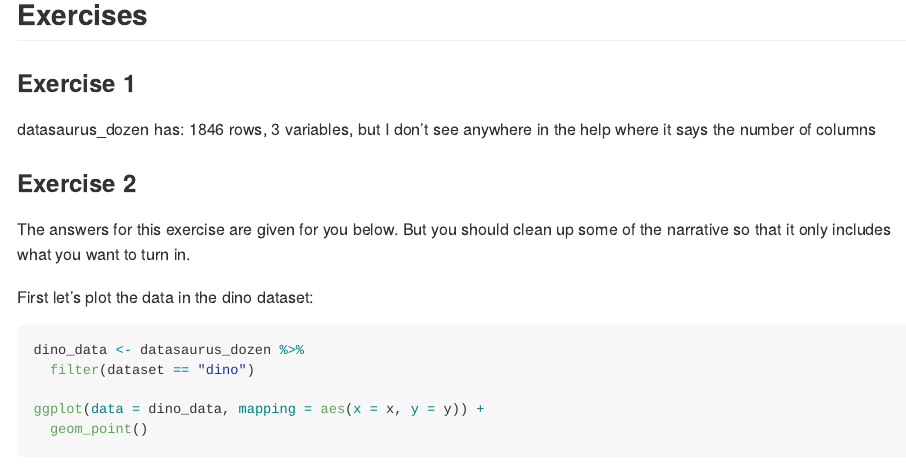
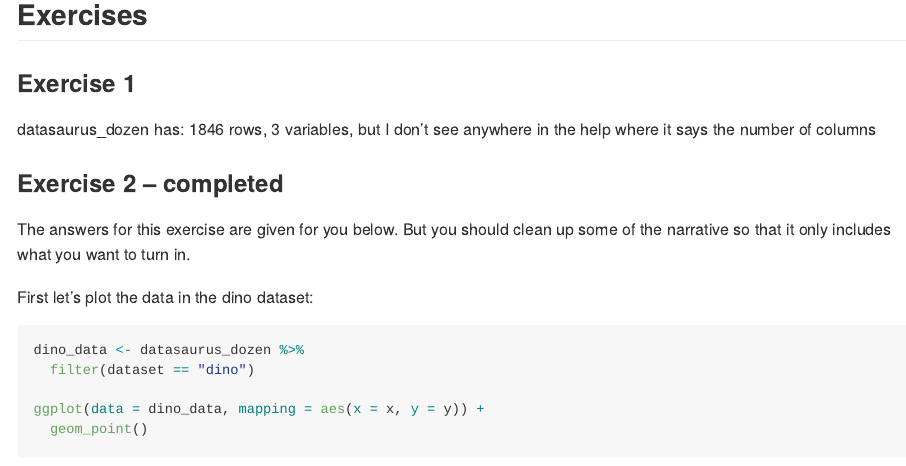
Before and after one commit to rwheat1/lab01, an R Markdown document (lab-01-hello-r.Rmd): the page in a window 1100 px wide, from 320 px down. The pictures show the output file lab-01-hello-r.md that the author committed with the source, drawn offline in the style of GitHub.

```diff
--- a/lab-01-hello-r.Rmd
+++ b/lab-01-hello-r.Rmd
@@ -21,7 +21,7 @@
 3 variables,
 but I don't see anywhere in the help where it says the number of columns
 
-### Exercise 2
+### Exercise 2 -- completed
 
 The answers for this exercise are given for you below.
 But you should clean up some of the narrative so that it only includes what you want to turn in.
```
Also changed, not shown: lab-01-hello-r.md.
